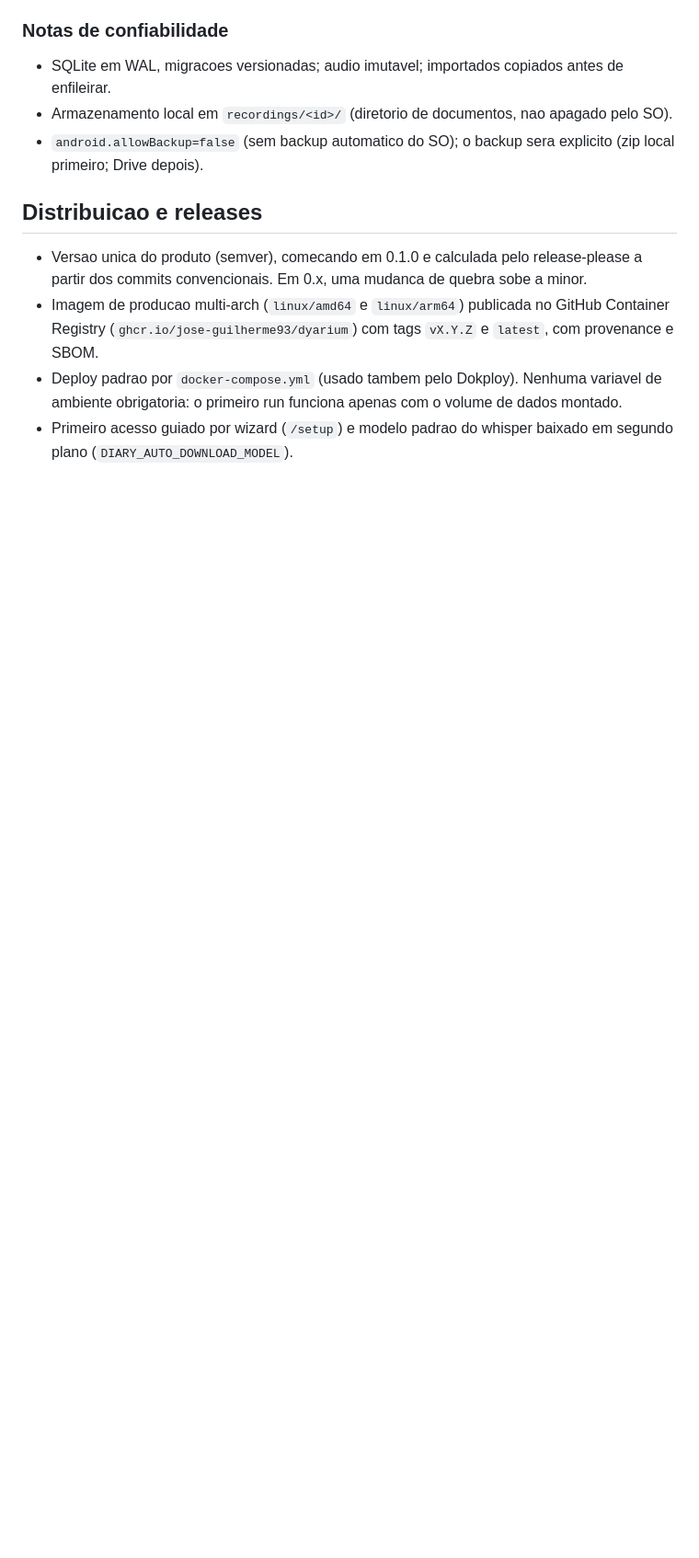
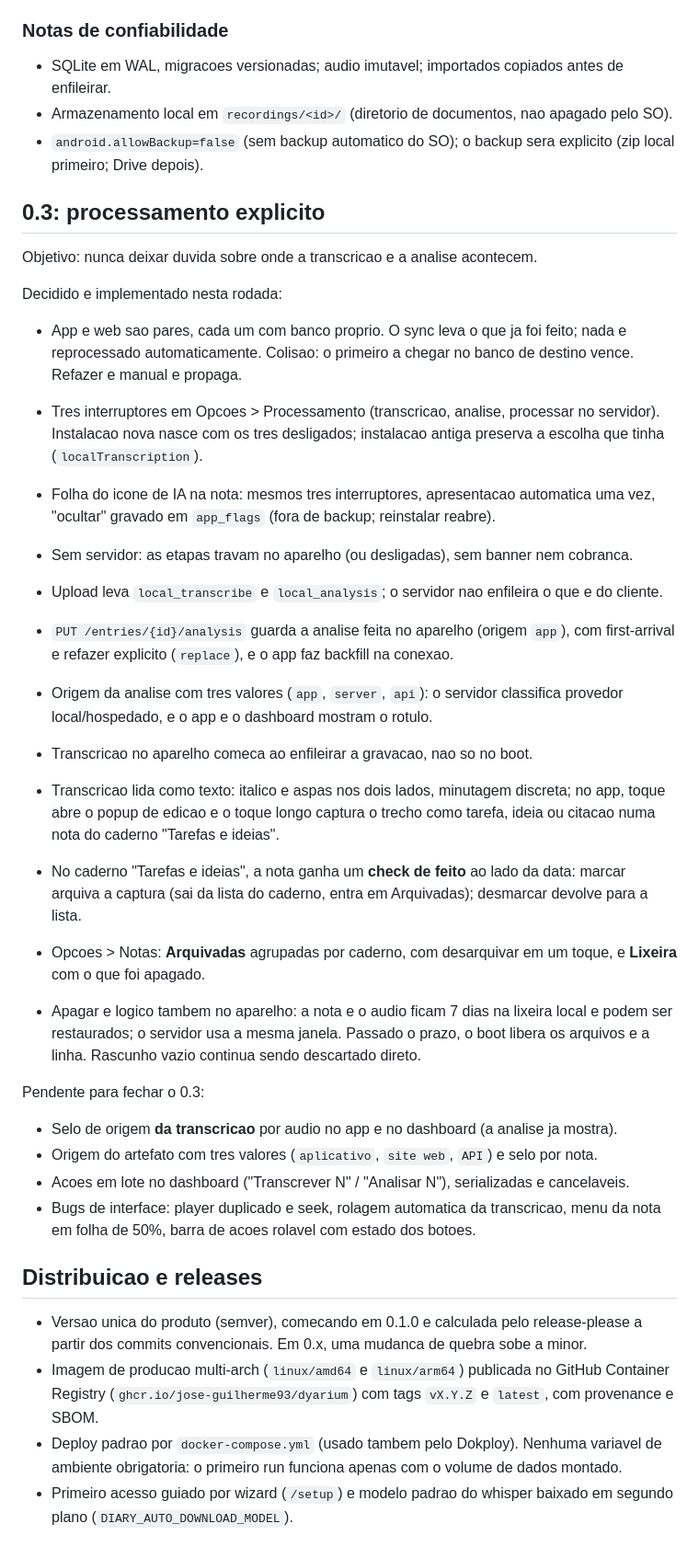
Before and after one commit to jose-guilherme93/dyarium, a Markdown page: docs/plano.md, the part around the change. Shown at 92% size. GitHub-like rendering; blank space fills up the shorter version.

```diff
--- a/docs/plano.md
+++ b/docs/plano.md
@@ -234,6 +234,49 @@ Superficie Android em Expo (development build). O nucleo puro fica em `mobile/sr
 - `android.allowBackup=false` (sem backup automatico do SO); o backup sera explicito
   (zip local primeiro; Drive depois).
 
+## 0.3: processamento explicito
+
+Objetivo: nunca deixar duvida sobre onde a transcricao e a analise acontecem.
+
+Decidido e implementado nesta rodada:
+
+- App e web sao pares, cada um com banco proprio. O sync leva o que ja foi feito; nada e
+  reprocessado automaticamente. Colisao: o primeiro a chegar no banco de destino vence.
+  Refazer e manual e propaga.
+- Tres interruptores em Opcoes > Processamento (transcricao, analise, processar no
+  servidor). Instalacao nova nasce com os tres desligados; instalacao antiga preserva a
+  escolha que tinha (`localTranscription`).
+- Folha do icone de IA na nota: mesmos tres interruptores, apresentacao automatica uma vez,
+  "ocultar" gravado em `app_flags` (fora de backup; reinstalar reabre).
+- Sem servidor: as etapas travam no aparelho (ou desligadas), sem banner nem cobranca.
+- Upload leva `local_transcribe` e `local_analysis`; o servidor nao enfileira o que e do
+  cliente.
+- `PUT /entries/{id}/analysis` guarda a analise feita no aparelho (origem `app`), com
+  first-arrival e refazer explicito (`replace`), e o app faz backfill na conexao.
+- Origem da analise com tres valores (`app`, `server`, `api`): o servidor classifica
+  provedor local/hospedado, e o app e o dashboard mostram o rotulo.
+- Transcricao no aparelho comeca ao enfileirar a gravacao, nao so no boot.
+
+- Transcricao lida como texto: italico e aspas nos dois lados, minutagem discreta; no
+  app, toque abre o popup de edicao e o toque longo captura o trecho como tarefa, ideia
+  ou citacao numa nota do caderno "Tarefas e ideias".
+- No caderno "Tarefas e ideias", a nota ganha um **check de feito** ao lado da data:
+  marcar arquiva a captura (sai da lista do caderno, entra em Arquivadas); desmarcar
+  devolve para a lista.
+- Opcoes > Notas: **Arquivadas** agrupadas por caderno, com desarquivar em um toque, e
+  **Lixeira** com o que foi apagado.
+- Apagar e logico tambem no aparelho: a nota e o audio ficam 7 dias na lixeira local e
+  podem ser restaurados; o servidor usa a mesma janela. Passado o prazo, o boot libera
+  os arquivos e a linha. Rascunho vazio continua sendo descartado direto.
+
+Pendente para fechar o 0.3:
+
+- Selo de origem **da transcricao** por audio no app e no dashboard (a analise ja mostra).
+- Origem do artefato com tres valores (`aplicativo`, `site web`, `API`) e selo por nota.
+- Acoes em lote no dashboard ("Transcrever N" / "Analisar N"), serializadas e cancelaveis.
+- Bugs de interface: player duplicado e seek, rolagem automatica da transcricao, menu da
+  nota em folha de 50%, barra de acoes rolavel com estado dos botoes.
+
 ## Distribuicao e releases
 
 - Versao unica do produto (semver), comecando em 0.1.0 e calculada pelo release-please a
```
Also changed, not shown: mobile/README.md (+33 -15 lines).
